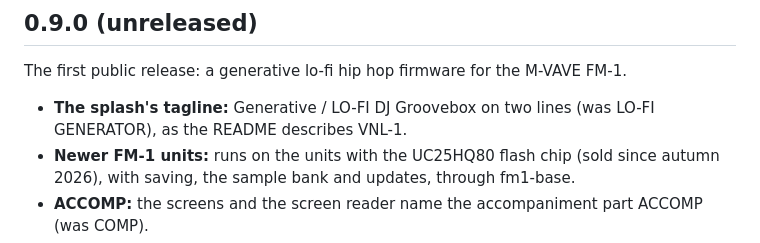
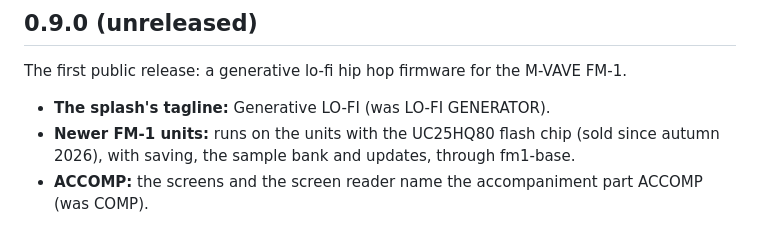
Before and after one commit to pianomansam/fm1-vnl, a Markdown page: CHANGELOG.md, the part around the change. Drawn GitHub-style.

Commit message:
Splash: Generative LO-FI, one line
Co-Authored-By: Claude Opus 5.5 <noreply@anthropic.com>
Claude-Session: https://claude.ai/code/session_01ENYN74abncM7Wq3c4vd7md

```diff
--- a/CHANGELOG.md
+++ b/CHANGELOG.md
@@ -4,7 +4,7 @@
 
 The first public release: a generative lo-fi hip hop firmware for the M-VAVE FM-1.
 
-- **The splash's tagline:** Generative / LO-FI DJ Groovebox on two lines (was LO-FI GENERATOR), as the README describes VNL-1.
+- **The splash's tagline:** Generative LO-FI (was LO-FI GENERATOR).
 - **Newer FM-1 units:** runs on the units with the UC25HQ80 flash chip (sold since autumn 2026), with saving, the sample bank and updates, through fm1-base.
 - **ACCOMP:** the screens and the screen reader name the accompaniment part ACCOMP (was COMP).
 - **Endless songs:** each from a seed, with its own key, mode, tempo, chords, layout and band; a short silence, then
```
Also changed, not shown: app/docs/MANUAL.md (+1 -1 lines), app/docs/img/vnl-splash.png, 3 other files.
